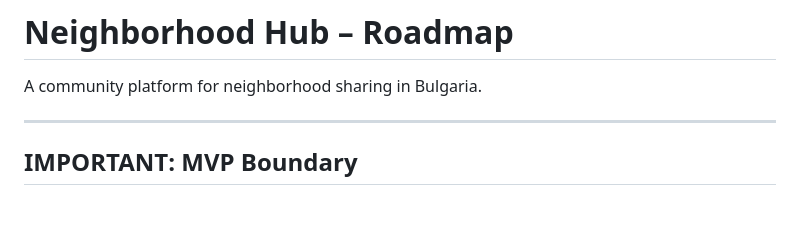
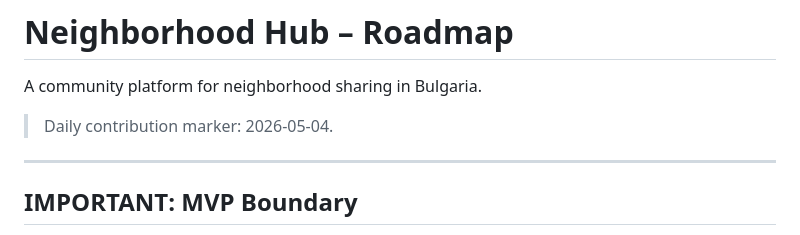
Before and after one commit to hristiyanstoilov/Neighborhood-Hub, a Markdown page: docs/ROADMAP.md, the part around the change. GitHub-like rendering; blank space fills up the shorter version.

Commit message:
chore(contrib): daily contribution marker 2026-05-04

```diff
--- a/docs/ROADMAP.md
+++ b/docs/ROADMAP.md
@@ -1,6 +1,8 @@
 # Neighborhood Hub – Roadmap
 
 A community platform for neighborhood sharing in Bulgaria.
+
+> Daily contribution marker: 2026-05-04.
 
 ---
 
```
